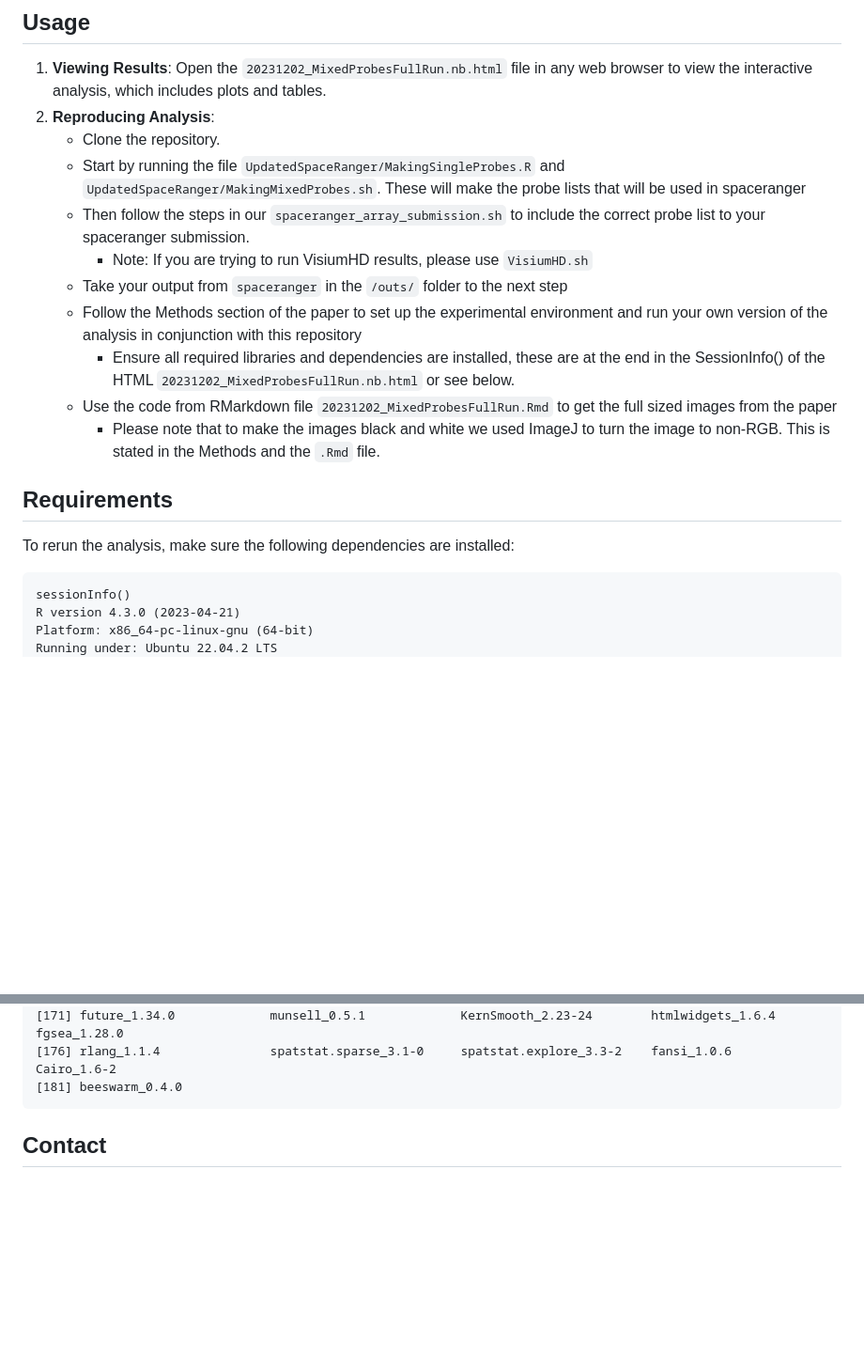
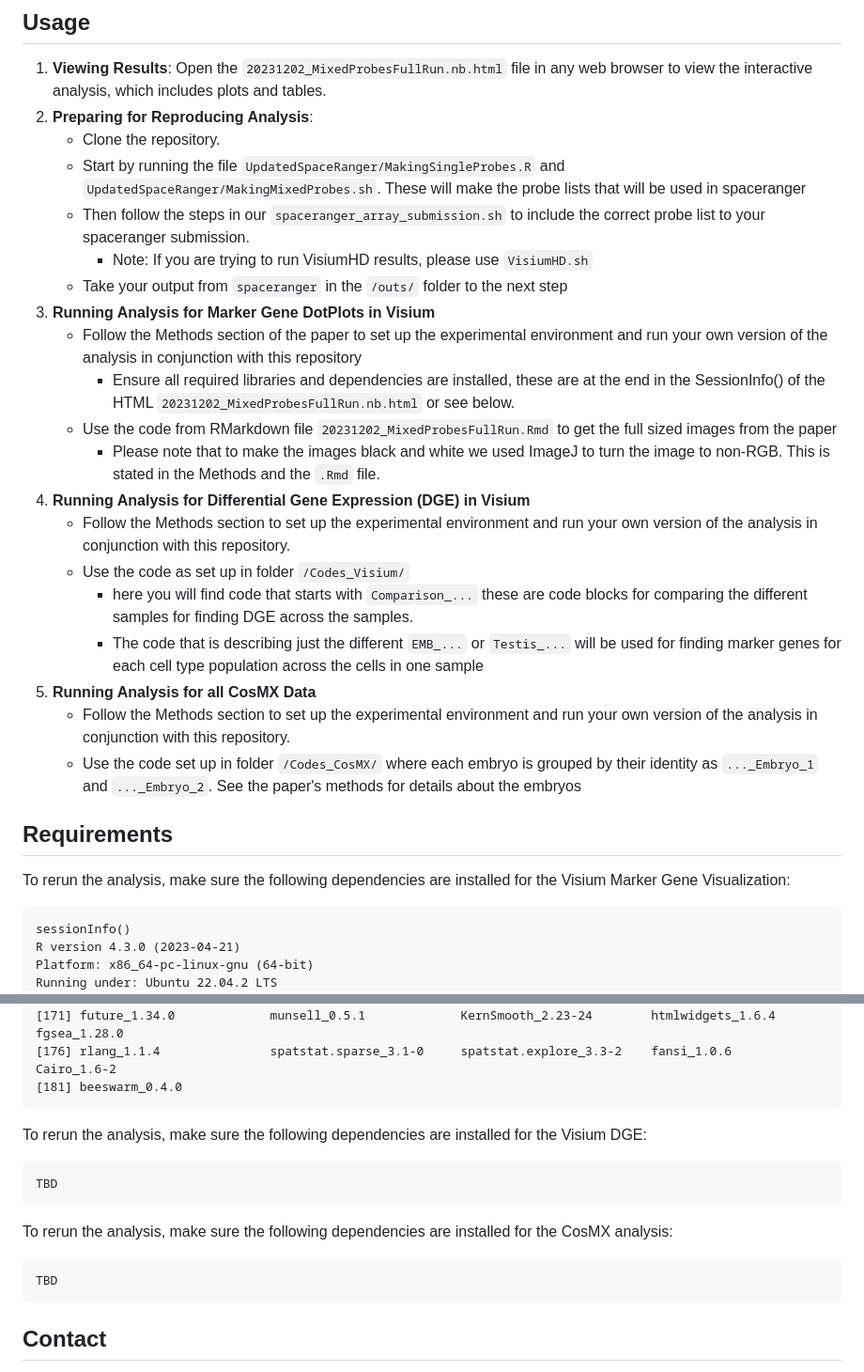
Before and after one commit to ejscience/2025_Wamaitha_Rhesus_OvarianReserve, a Markdown page: README.md, 2 parts joined by grey strips. Shown at 94% size. Drawn GitHub-style; blank space fills up the shorter version.

````diff
--- a/README.md
+++ b/README.md
@@ -54,20 +54,29 @@ This project is focused on running a full mixed probe analysis, as detailed in t
 ## Usage
 
 1. **Viewing Results**: Open the `20231202_MixedProbesFullRun.nb.html` file in any web browser to view the interactive analysis, which includes plots and tables.
-2. **Reproducing Analysis**:
+2. **Preparing for Reproducing Analysis**:
     - Clone the repository.
     - Start by running the file `UpdatedSpaceRanger/MakingSingleProbes.R` and `UpdatedSpaceRanger/MakingMixedProbes.sh`. These will make the probe lists that will be used in spaceranger
     - Then follow the steps in our `spaceranger_array_submission.sh` to include the correct probe list to your spaceranger submission.
         - Note: If you are trying to run VisiumHD results, please use `VisiumHD.sh`
     - Take your output from `spaceranger` in the `/outs/` folder to the next step
+3. **Running Analysis for Marker Gene DotPlots in Visium**
     - Follow the Methods section of the paper to set up the experimental environment and run your own version of the analysis in conjunction with this repository
         - Ensure all required libraries and dependencies are installed, these are at the end in the SessionInfo() of the HTML `20231202_MixedProbesFullRun.nb.html` or see below.
     - Use the code from RMarkdown file `20231202_MixedProbesFullRun.Rmd` to get the full sized images from the paper
         - Please note that to make the images black and white we used ImageJ to turn the image to non-RGB. This is stated in the Methods and the `.Rmd` file.
+4. **Running Analysis for Differential Gene Expression (DGE) in Visium**
+    - Follow the Methods section to set up the experimental environment and run your own version of the analysis in conjunction with this repository.
+    - Use the code as set up in folder `/Codes_Visium/`
+        - here you will find code that starts with `Comparison_...` these are code blocks for comparing the different samples for finding DGE across the samples.
+        - The code that is describing just the different `EMB_...` or `Testis_...` will be used for finding marker genes for each cell type population across the cells in one sample
+5.  **Running Analysis for all CosMX Data**
+    -  Follow the Methods section to set up the experimental environment and run your own version of the analysis in conjunction with this repository.
+    -  Use the code set up in folder `/Codes_CosMX/` where each embryo is grouped by their identity as `..._Embryo_1` and `..._Embryo_2`. See the paper's methods for details about the embryos
 
 ## Requirements
 
-To rerun the analysis, make sure the following dependencies are installed:
+To rerun the analysis, make sure the following dependencies are installed for the Visium Marker Gene Visualization:
 ```
 sessionInfo()
 R version 4.3.0 (2023-04-21)
@@ -143,7 +152,15 @@ loaded via a namespace (and not attached):
 [176] rlang_1.1.4               spatstat.sparse_3.1-0     spatstat.explore_3.3-2    fansi_1.0.6               Cairo_1.6-2
 [181] beeswarm_0.4.0
 ```
+To rerun the analysis, make sure the following dependencies are installed for the Visium DGE:
+```
+TBD
+```
 
+To rerun the analysis, make sure the following dependencies are installed for the CosMX analysis:
+```
+TBD
+```
 ## Contact
 
 For any questions or further information, feel free to reach out to the project lead.
````
Also changed, not shown: other parts of README.md (+1 -1 lines).
